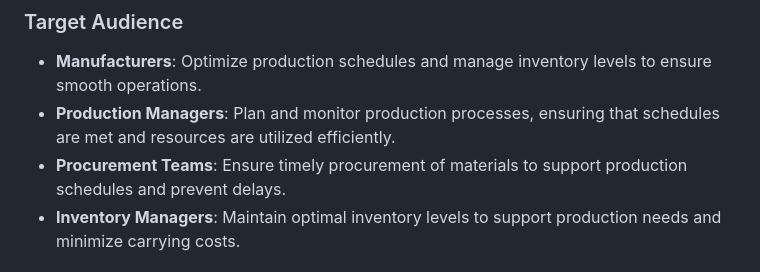
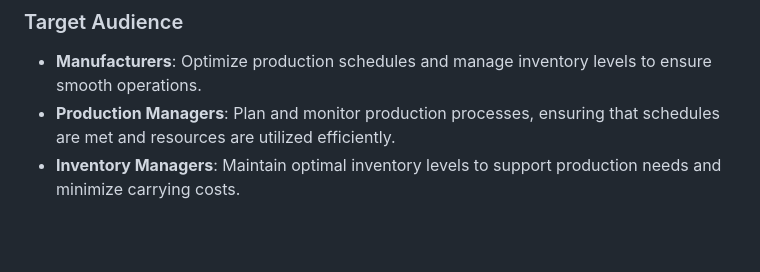
Before and after one commit to caesarychp/A-Web-Based-MRP-for-Production-Planning, a Markdown page: README.md, the part around the change. GitHub-like rendering; blank space fills up the shorter version.

```diff
--- a/README.md
+++ b/README.md
@@ -32,7 +32,6 @@ Efficient production planning and inventory management are critical to the succe
 ### Target Audience
 - **Manufacturers**: Optimize production schedules and manage inventory levels to ensure smooth operations.
 - **Production Managers**: Plan and monitor production processes, ensuring that schedules are met and resources are utilized efficiently.
-- **Procurement Teams**: Ensure timely procurement of materials to support production schedules and prevent delays.
 - **Inventory Managers**: Maintain optimal inventory levels to support production needs and minimize carrying costs.
 
 ## Features
```
